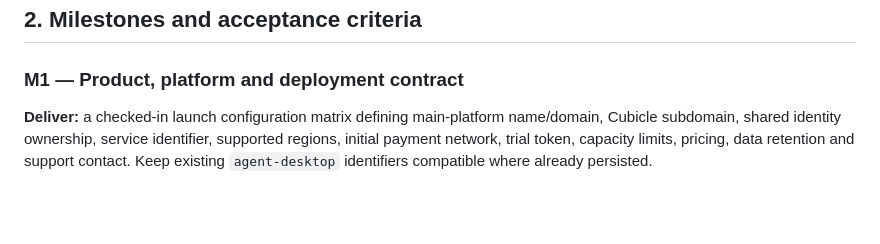
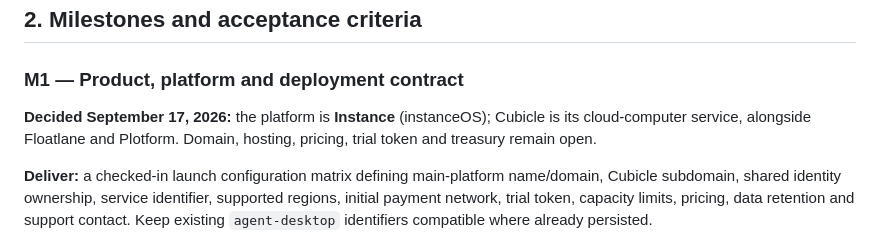
Before and after one commit to cocainebit/copper-ferry-2484, a Markdown page: docs/COMPLETION_SPEC.md, the part around the change. GitHub-like rendering; blank space fills up the shorter version.

```diff
--- a/docs/COMPLETION_SPEC.md
+++ b/docs/COMPLETION_SPEC.md
@@ -38,6 +38,8 @@ Historical verification is recorded in [ROADBLOCKS](../ROADBLOCKS.md). Do not tr
 ## 2. Milestones and acceptance criteria
 
 ### M1 — Product, platform and deployment contract
+
+**Decided September 17, 2026:** the platform is **Instance** (instanceOS); Cubicle is its cloud-computer service, alongside Floatlane and Plotform. Domain, hosting, pricing, trial token and treasury remain open.
 
 **Deliver:** a checked-in launch configuration matrix defining main-platform name/domain, Cubicle subdomain, shared identity ownership, service identifier, supported regions, initial payment network, trial token, capacity limits, pricing, data retention and support contact. Keep existing `agent-desktop` identifiers compatible where already persisted.
 
```
Also changed, not shown: README.md (+1 -1 lines), ROADBLOCKS.md (+1 -1 lines).
